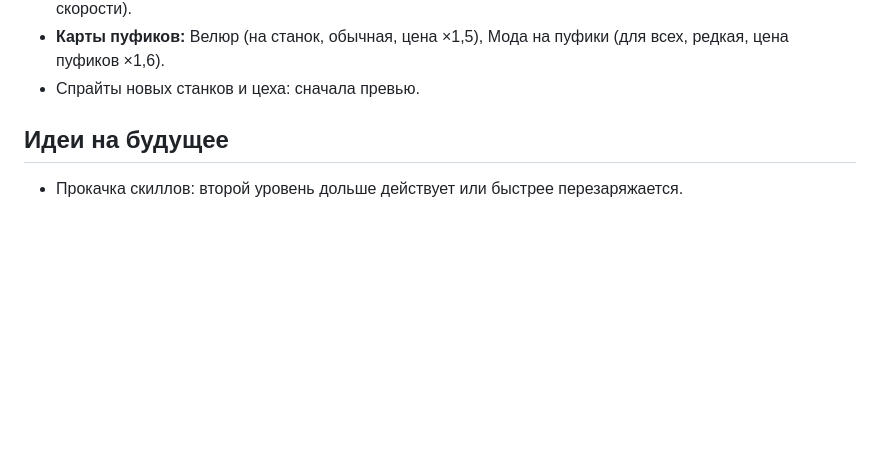
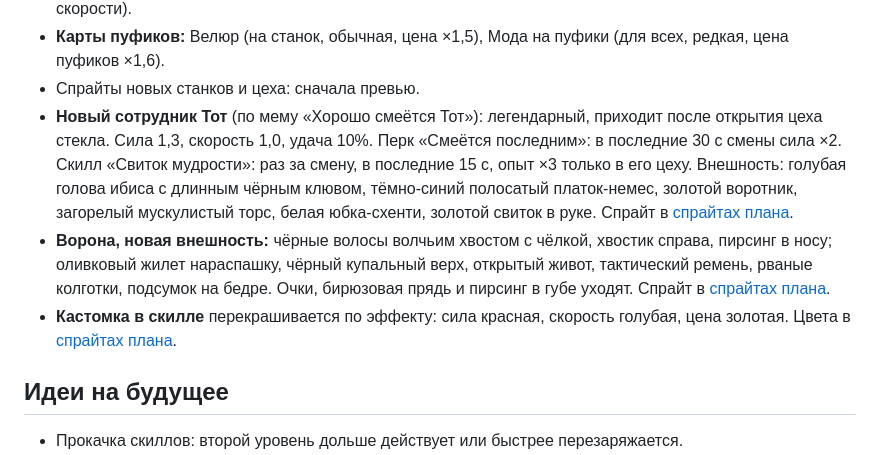
Before and after one commit to tearsonmyjeans/my-first-mobile-game, a Markdown page: docs/main.md, the part around the change. Rendered like a GitHub page; blank space fills up the shorter version.

Commit message:
docs: план Тота, новой Вороны и перекраски Кастомки, спрайты
Co-Authored-By: Claude Opus 5.5 <noreply@anthropic.com>
Claude-Session: https://claude.ai/code/session_01G9sUA72SGFXuf6p3Nwxj2J

```diff
--- a/docs/main.md
+++ b/docs/main.md
@@ -105,6 +105,9 @@
 - **Связки пуфиков:** «Уютно» (оба станка работают: сила обоих сотрудников ×1,5), «Каркас» (в цеху 1 работает сушилка: пуфики +20% к цене), «Стеклянные ножки» (в цеху 4 работает витраж: набивка +20% скорости).
 - **Карты пуфиков:** Велюр (на станок, обычная, цена ×1,5), Мода на пуфики (для всех, редкая, цена пуфиков ×1,6).
 - Спрайты новых станков и цеха: сначала превью.
+- **Новый сотрудник Тот** (по мему «Хорошо смеётся Тот»): легендарный, приходит после открытия цеха стекла. Сила 1,3, скорость 1,0, удача 10%. Перк «Смеётся последним»: в последние 30 с смены сила ×2. Скилл «Свиток мудрости»: раз за смену, в последние 15 с, опыт ×3 только в его цеху. Внешность: голубая голова ибиса с длинным чёрным клювом, тёмно-синий полосатый платок-немес, золотой воротник, загорелый мускулистый торс, белая юбка-схенти, золотой свиток в руке. Спрайт в [спрайтах плана](plan-sprites.md).
+- **Ворона, новая внешность:** чёрные волосы волчьим хвостом с чёлкой, хвостик справа, пирсинг в носу; оливковый жилет нараспашку, чёрный купальный верх, открытый живот, тактический ремень, рваные колготки, подсумок на бедре. Очки, бирюзовая прядь и пирсинг в губе уходят. Спрайт в [спрайтах плана](plan-sprites.md).
+- **Кастомка в скилле** перекрашивается по эффекту: сила красная, скорость голубая, цена золотая. Цвета в [спрайтах плана](plan-sprites.md).
 
 ## Идеи на будущее
 
```
Also changed, not shown: docs/plan-sprites.md (added, +98 -0 lines).
